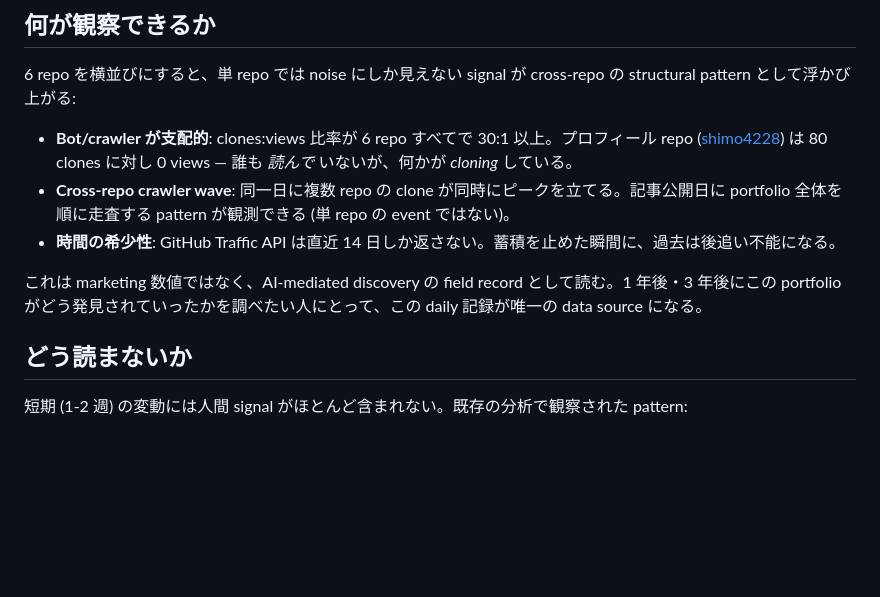
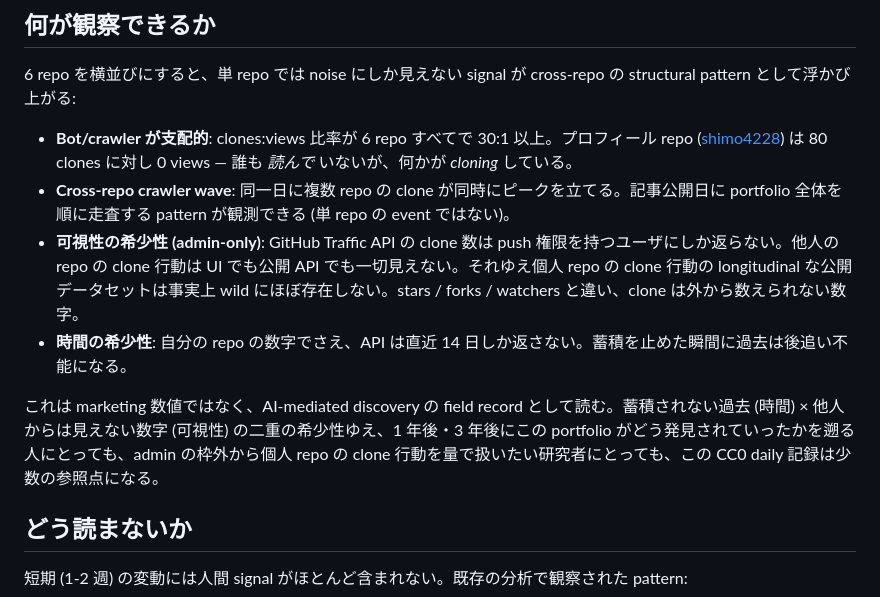
Before and after one commit to shimo4228/shimo4228, a Markdown page: traffic/README.ja.md, the part around the change. GitHub-like rendering; blank space fills up the shorter version.

```diff
--- a/traffic/README.ja.md
+++ b/traffic/README.ja.md
@@ -27,9 +27,10 @@ GitHub Traffic API は直近 14 日しか返さない。daily snapshot を取り
 
 - **Bot/crawler が支配的**: clones:views 比率が 6 repo すべてで 30:1 以上。プロフィール repo ([shimo4228](https://github.com/shimo4228/shimo4228)) は 80 clones に対し 0 views — 誰も *読んで* いないが、何かが *cloning* している。
 - **Cross-repo crawler wave**: 同一日に複数 repo の clone が同時にピークを立てる。記事公開日に portfolio 全体を順に走査する pattern が観測できる (単 repo の event ではない)。
-- **時間の希少性**: GitHub Traffic API は直近 14 日しか返さない。蓄積を止めた瞬間に、過去は後追い不能になる。
+- **可視性の希少性 (admin-only)**: GitHub Traffic API の clone 数は push 権限を持つユーザにしか返らない。他人の repo の clone 行動は UI でも公開 API でも一切見えない。それゆえ個人 repo の clone 行動の longitudinal な公開データセットは事実上 wild にほぼ存在しない。stars / forks / watchers と違い、clone は外から数えられない数字。
+- **時間の希少性**: 自分の repo の数字でさえ、API は直近 14 日しか返さない。蓄積を止めた瞬間に過去は後追い不能になる。
 
-これは marketing 数値ではなく、AI-mediated discovery の field record として読む。1 年後・3 年後にこの portfolio がどう発見されていったかを調べたい人にとって、この daily 記録が唯一の data source になる。
+これは marketing 数値ではなく、AI-mediated discovery の field record として読む。蓄積されない過去 (時間) × 他人からは見えない数字 (可視性) の二重の希少性ゆえ、1 年後・3 年後にこの portfolio がどう発見されていったかを遡る人にとっても、admin の枠外から個人 repo の clone 行動を量で扱いたい研究者にとっても、この CC0 daily 記録は少数の参照点になる。
 
 ## どう読まないか
 
```
Also changed, not shown: traffic/README.md (+3 -2 lines).
